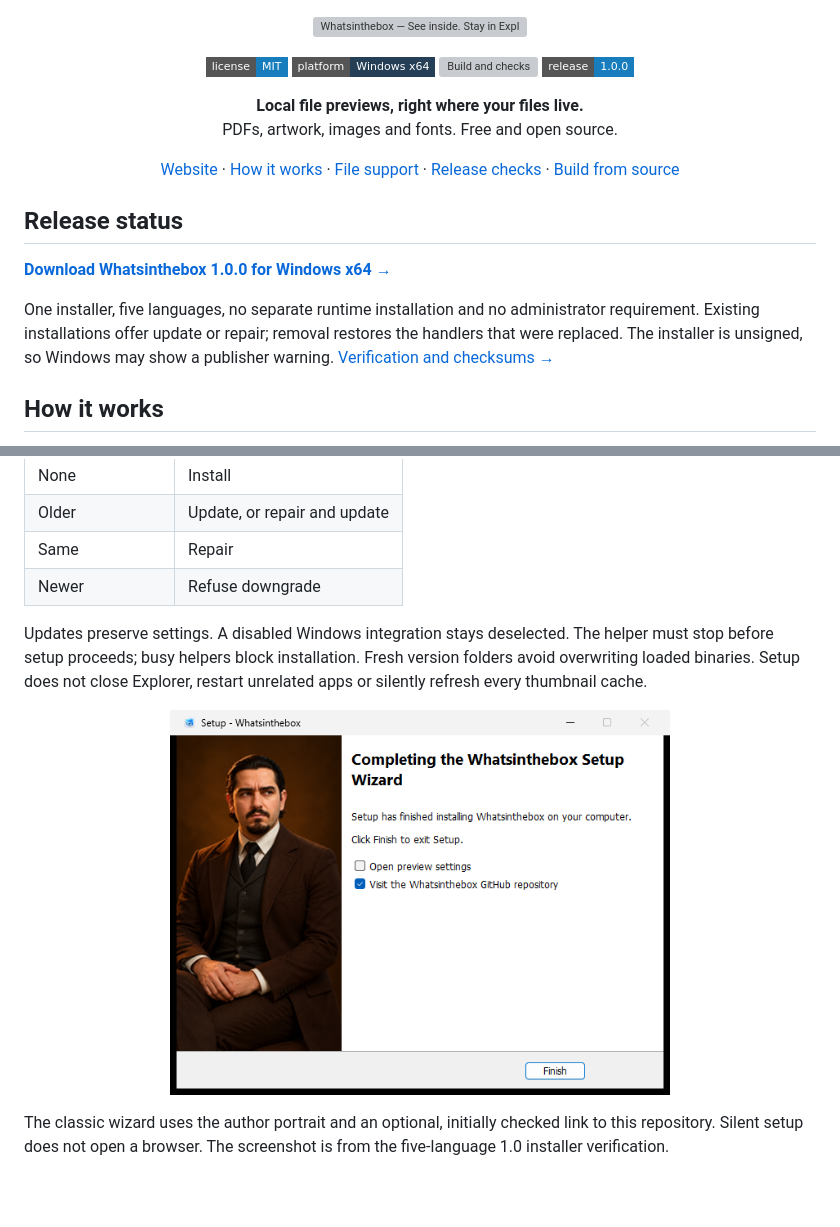
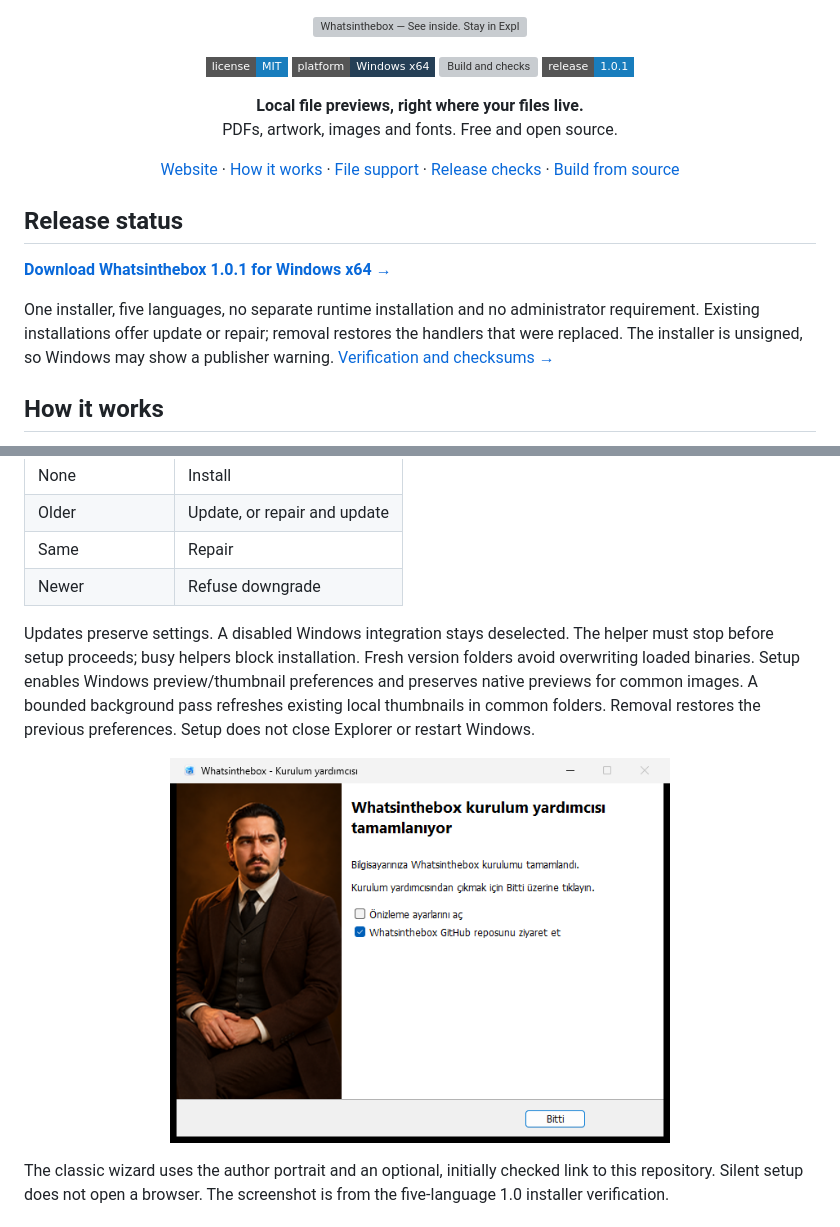
Before and after one commit to bakhtiyarjahangirzade/Whatsinthebox, a Markdown page: README.md, 2 parts joined by grey strips. Drawn GitHub-style; pictures changed too: docs/screenshots/setup-finish.png; badges without logos; blank space fills up the shorter version; grey boxes are pictures that could not be loaded.

Commit message:
Publish verified automatic preview integration release 1.0.1

```diff
--- a/README.md
+++ b/README.md
@@ -3,12 +3,12 @@
  <a href="LICENSE"><img src="https://img.shields.io/badge/license-MIT-187dbd?style=flat-square" alt="MIT license"></a>
  <img src="https://img.shields.io/badge/platform-Windows_x64-253f56?style=flat-square" alt="Windows x64">
  <a href="https://github.com/bakhtiyarjahangirzade/Whatsinthebox/actions/workflows/checks.yml"><img src="https://github.com/bakhtiyarjahangirzade/Whatsinthebox/actions/workflows/checks.yml/badge.svg" alt="Build and checks"></a>
- <a href="https://github.com/bakhtiyarjahangirzade/Whatsinthebox/releases/tag/v1.0.0"><img src="https://img.shields.io/badge/release-1.0.0-187dbd?style=flat-square" alt="Release 1.0.0"></a>
+ <a href="https://github.com/bakhtiyarjahangirzade/Whatsinthebox/releases/tag/v1.0.1"><img src="https://img.shields.io/badge/release-1.0.1-187dbd?style=flat-square" alt="Release 1.0.1"></a>
 </p>
 <p align="center"><strong>Local file previews, right where your files live.</strong><br>PDFs, artwork, images and fonts. Free and open source.</p>
 <p align="center"><a href="https://whatsinthebox-app.vercel.app">Website</a> · <a href="#how-it-works">How it works</a> · <a href="#file-support">File support</a> · <a href="docs/verification.md">Release checks</a> · <a href="CONTRIBUTING.md">Build from source</a></p>
 
 ## Release status
 
-**[Download Whatsinthebox 1.0.0 for Windows x64 →](https://github.com/bakhtiyarjahangirzade/Whatsinthebox/releases/download/v1.0.0/Whatsinthebox-1.0.0-Setup.exe)**
+**[Download Whatsinthebox 1.0.1 for Windows x64 →](https://github.com/bakhtiyarjahangirzade/Whatsinthebox/releases/download/v1.0.1/Whatsinthebox-1.0.1-Setup.exe)**
 
@@ -57,7 +57,7 @@ The five-language wizard detects the local version before changing files:
 | Same | Repair |
 | Newer | Refuse downgrade |
 
-Updates preserve settings. A disabled Windows integration stays deselected. The helper must stop before setup proceeds; busy helpers block installation. Fresh version folders avoid overwriting loaded binaries. Setup does not close Explorer, restart unrelated apps or silently refresh every thumbnail cache.
+Updates preserve settings. A disabled Windows integration stays deselected. The helper must stop before setup proceeds; busy helpers block installation. Fresh version folders avoid overwriting loaded binaries. Setup enables Windows preview/thumbnail preferences and preserves native previews for common images. A bounded background pass refreshes existing local thumbnails in common folders. Removal restores the previous preferences. Setup does not close Explorer or restart Windows.
 
 <p align="center"><img src="docs/screenshots/setup-finish.png" width="500" alt="Classic installer completion with the author portrait"></p>
 
```
Also changed, not shown: other parts of README.md (+1 -1 lines), DESIGN.md (+3 -0 lines), docs/verification.md (+16 -1 lines), 2 other files.
